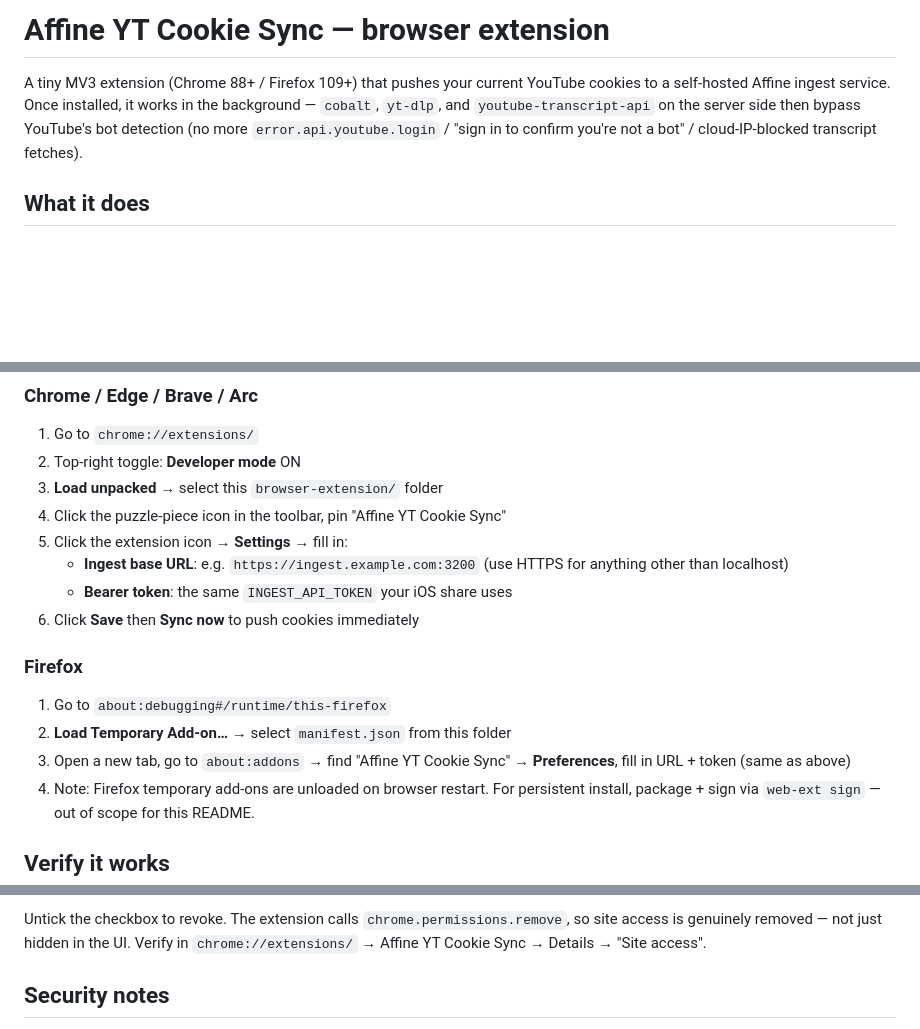
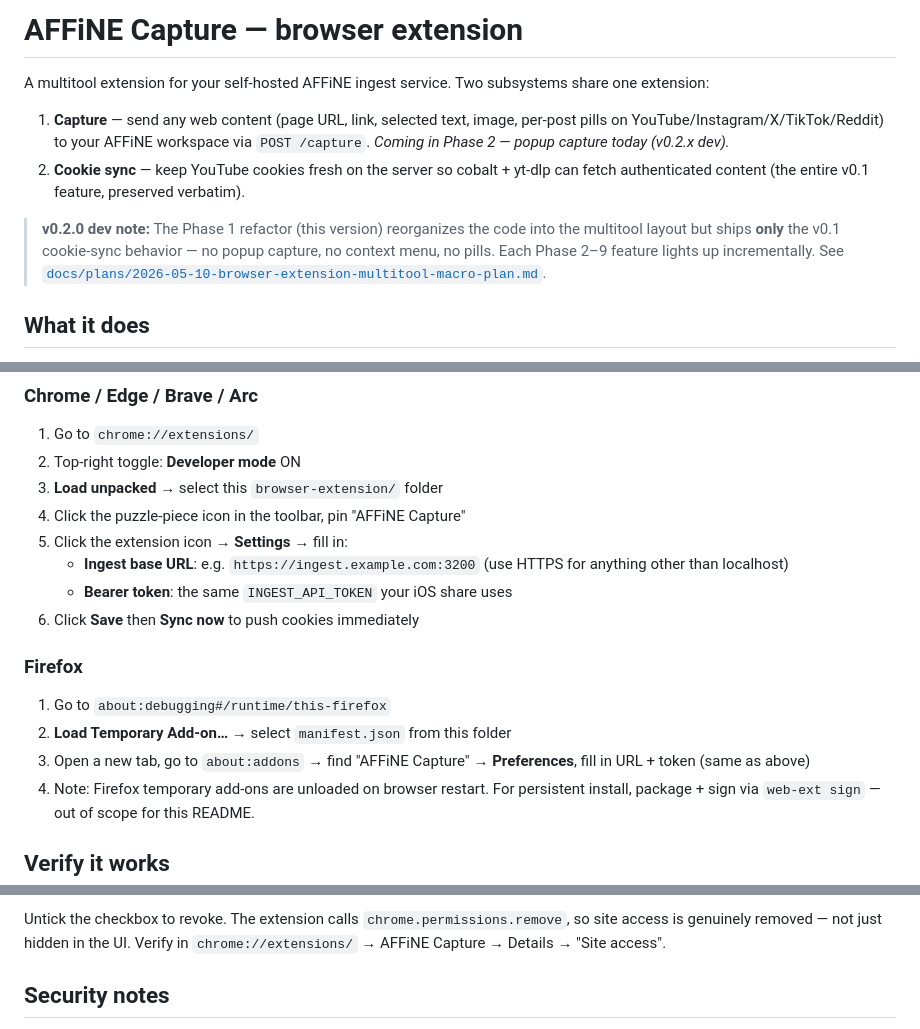
Before and after one commit to sth3no/afffine-selfhost, a Markdown page: browser-extension/README.md, 3 parts joined by grey strips. GitHub-like rendering; blank space fills up the shorter version.

Commit message:
docs(extension): README v0.2 reflects multitool identity (phase 1.8)

```diff
--- a/browser-extension/README.md
+++ b/browser-extension/README.md
@@ -1,11 +1,21 @@
-# Affine YT Cookie Sync — browser extension
+# AFFiNE Capture — browser extension
 
-A tiny MV3 extension (Chrome 88+ / Firefox 109+) that pushes your current
-YouTube cookies to a self-hosted Affine ingest service. Once installed,
-it works in the background — `cobalt`, `yt-dlp`, and `youtube-transcript-api`
-on the server side then bypass YouTube's bot detection (no more
-`error.api.youtube.login` / "sign in to confirm you're not a bot" /
-cloud-IP-blocked transcript fetches).
+A multitool extension for your self-hosted AFFiNE ingest service. Two
+subsystems share one extension:
+
+1. **Capture** — send any web content (page URL, link, selected text, image,
+   per-post pills on YouTube/Instagram/X/TikTok/Reddit) to your AFFiNE
+   workspace via `POST /capture`. *Coming in Phase 2 — popup capture today
+   (v0.2.x dev).*
+2. **Cookie sync** — keep YouTube cookies fresh on the server so cobalt +
+   yt-dlp can fetch authenticated content (the entire v0.1 feature, preserved
+   verbatim).
+
+> **v0.2.0 dev note:** The Phase 1 refactor (this version) reorganizes the
+> code into the multitool layout but ships **only** the v0.1 cookie-sync
+> behavior — no popup capture, no context menu, no pills. Each Phase 2–9
+> feature lights up incrementally. See
+> [`docs/plans/2026-05-10-browser-extension-multitool-macro-plan.md`](../docs/plans/2026-05-10-browser-extension-multitool-macro-plan.md).
 
 ## What it does
 
@@ -41,7 +51,7 @@ Triggers:
 1. Go to `chrome://extensions/`
 2. Top-right toggle: **Developer mode** ON
 3. **Load unpacked** → select this `browser-extension/` folder
-4. Click the puzzle-piece icon in the toolbar, pin "Affine YT Cookie Sync"
+4. Click the puzzle-piece icon in the toolbar, pin "AFFiNE Capture"
 5. Click the extension icon → **Settings** → fill in:
    - **Ingest base URL**: e.g. `https://ingest.example.com:3200`
      (use HTTPS for anything other than localhost)
@@ -52,7 +62,7 @@ Triggers:
 
 1. Go to `about:debugging#/runtime/this-firefox`
 2. **Load Temporary Add-on…** → select `manifest.json` from this folder
-3. Open a new tab, go to `about:addons` → find "Affine YT Cookie Sync"
+3. Open a new tab, go to `about:addons` → find "AFFiNE Capture"
    → **Preferences**, fill in URL + token (same as above)
 4. Note: Firefox temporary add-ons are unloaded on browser restart.
    For persistent install, package + sign via `web-ext sign` — out of
@@ -124,7 +134,7 @@ that scope from the options page:
 Untick the checkbox to revoke. The extension calls
 `chrome.permissions.remove`, so site access is genuinely removed —
 not just hidden in the UI. Verify in `chrome://extensions/` →
-Affine YT Cookie Sync → Details → "Site access".
+AFFiNE Capture → Details → "Site access".
 
 ## Security notes
 
```
